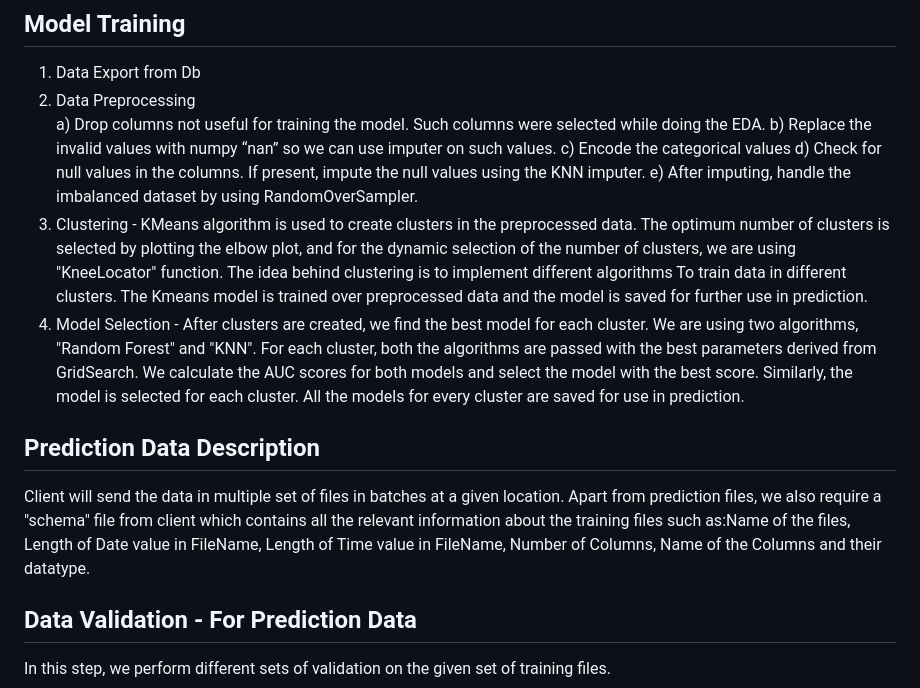
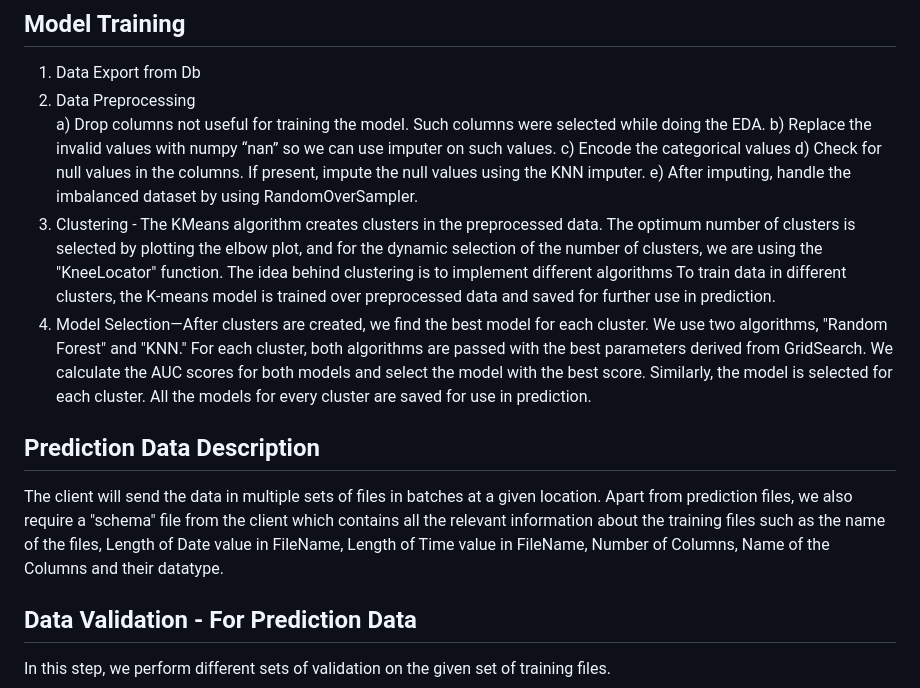
Before and after one commit to singhrahulbrijesh/Thyroid-Predictor, a Markdown page: README.md, the part around the change. GitHub-like rendering.

```diff
--- a/README.md
+++ b/README.md
@@ -60,12 +60,12 @@ In this step, we perform different sets of validation on the given set of traini
    c) Encode the categorical values
    d) Check for null values in the columns. If present, impute the null values using the KNN imputer.
    e)  After imputing, handle the imbalanced dataset by using RandomOverSampler.
-3) Clustering - KMeans algorithm is used to create clusters in the preprocessed data. The optimum number of clusters is selected by plotting the elbow plot, and for the dynamic selection of the number of clusters, we are using "KneeLocator" function. The idea behind clustering is to implement different algorithms
-   To train data in different clusters. The Kmeans model is trained over preprocessed data and the model is saved for further use in prediction.
-4) Model Selection - After clusters are created, we find the best model for each cluster. We are using two algorithms, "Random Forest" and "KNN". For each cluster, both the algorithms are passed with the best parameters derived from GridSearch. We calculate the AUC scores for both models and select the model with the best score. Similarly, the model is selected for each cluster. All the models for every cluster are saved for use in prediction.
+3) Clustering - The KMeans algorithm creates clusters in the preprocessed data. The optimum number of clusters is selected by plotting the elbow plot, and for the dynamic selection of the number of clusters, we are using the "KneeLocator" function. The idea behind clustering is to implement different algorithms
+   To train data in different clusters, the K-means model is trained over preprocessed data and saved for further use in prediction.
+4) Model Selection—After clusters are created, we find the best model for each cluster. We use two algorithms, "Random Forest" and "KNN." For each cluster, both algorithms are passed with the best parameters derived from GridSearch. We calculate the AUC scores for both models and select the model with the best score. Similarly, the model is selected for each cluster. All the models for every cluster are saved for use in prediction.
 
 ## Prediction Data Description
-Client will send the data in multiple set of files in batches at a given location. Apart from prediction files, we also require a "schema" file from client which contains all the relevant information about the training files such as:Name of the files, Length of Date value in FileName, Length of Time value in FileName, Number of Columns, Name of the Columns and their datatype.
+The client will send the data in multiple sets of files in batches at a given location. Apart from prediction files, we also require a "schema" file from the client which contains all the relevant information about the training files such as the name of the files, Length of Date value in FileName, Length of Time value in FileName, Number of Columns, Name of the Columns and their datatype.
 
 ## Data Validation - For Prediction Data
 In this step, we perform different sets of validation on the given set of training files.
```
